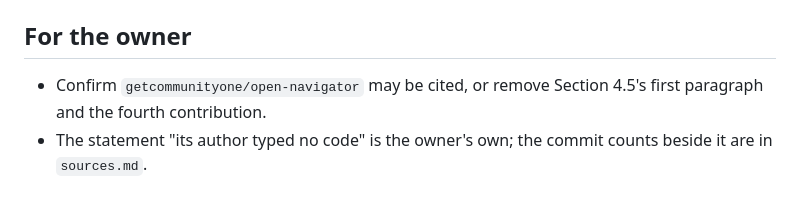
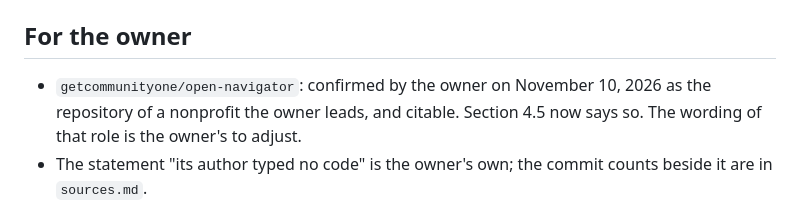
Before and after one commit to healthtransformationlab/gemma-developer-agent, a Markdown page: pull_requests/pr-4-review.md, the part around the change. Rendered like a GitHub page.

```diff
--- a/pull_requests/pr-4-review.md
+++ b/pull_requests/pr-4-review.md
@@ -50,8 +50,8 @@ paper is the owner's to edit and submit.
 - Kaggle's word counter may differ from `wc -w`; the margin is 30 words.
 
 ## For the owner
-- Confirm `getcommunityone/open-navigator` may be cited, or remove Section 4.5's first paragraph and the fourth
-  contribution.
+- `getcommunityone/open-navigator`: confirmed by the owner on November 10, 2026 as the repository of a nonprofit
+  the owner leads, and citable. Section 4.5 now says so. The wording of that role is the owner's to adjust.
 - The statement "its author typed no code" is the owner's own; the commit counts beside it are in `sources.md`.
 
 ## Not covered
```
Also changed, not shown: paper/sources.md (+1 -1 lines), paper/writeup.md (+1 -1 lines).
